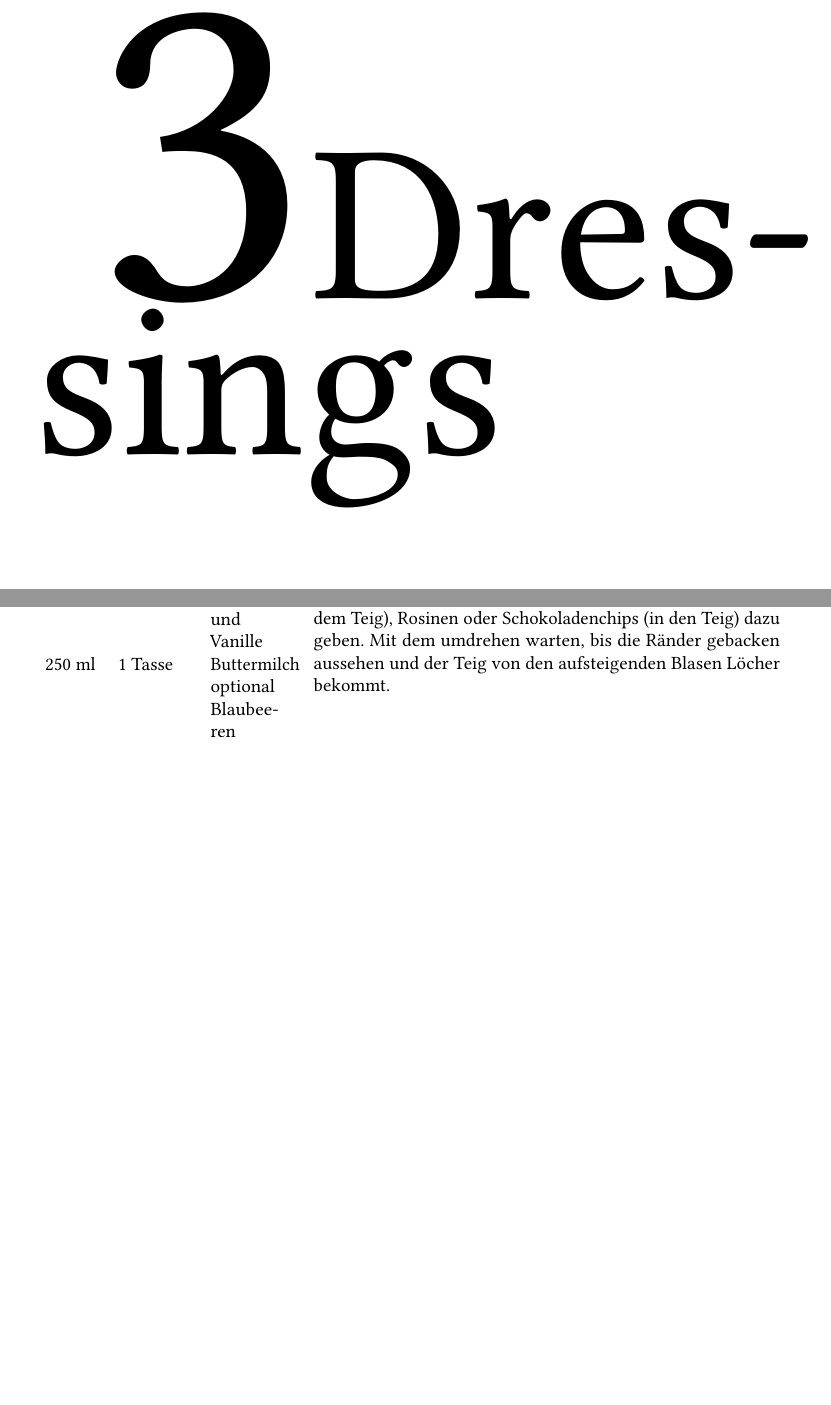
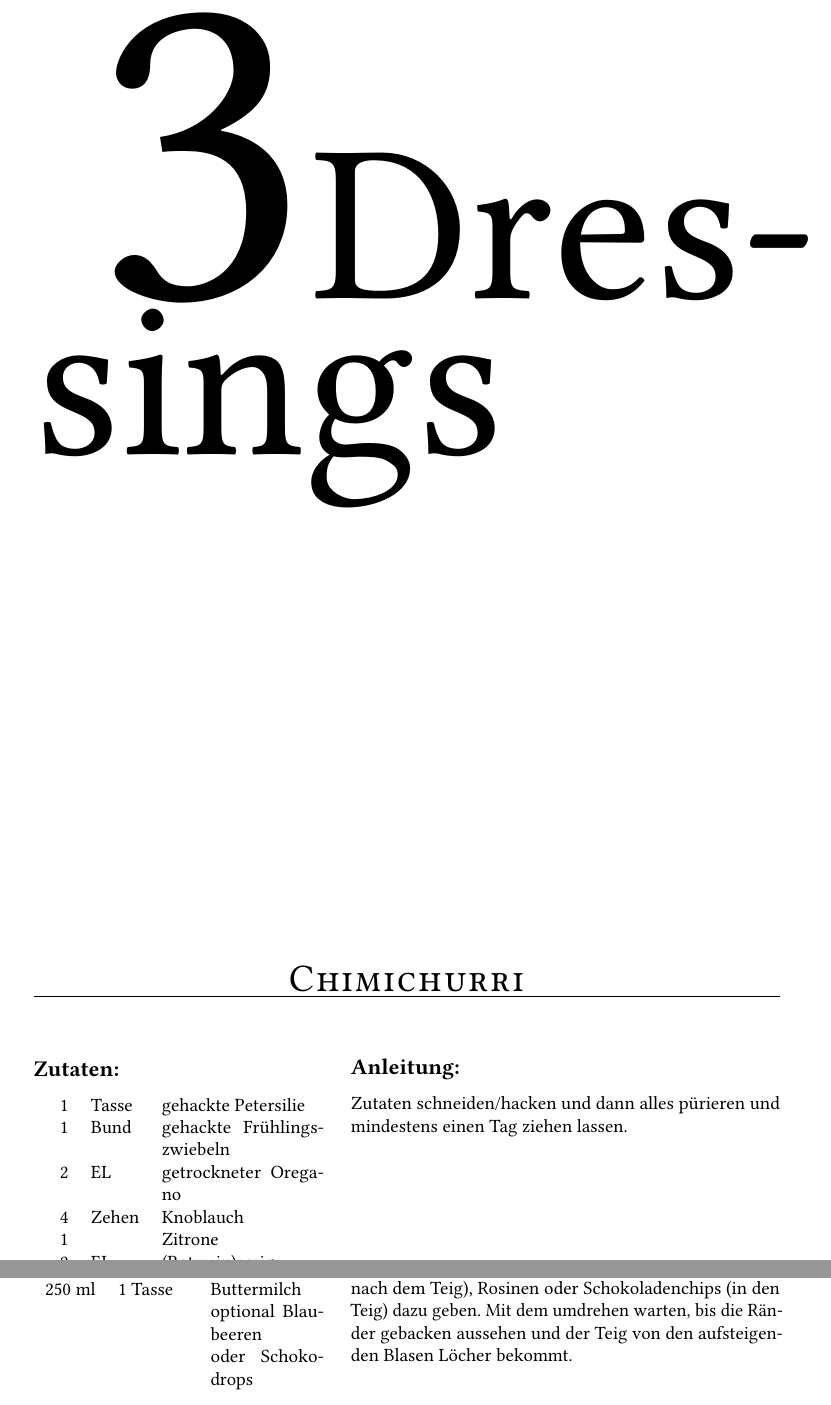
Before and after one commit to fschloesser/Rezepte, a LaTeX book (book.tex, which reads rezepte/rec_chimichurri.tex): two parts of pages 15 and 41 of 61, joined at a grey line, cut so that both start at the same text, the shorter picture padded with empty space. Compiled offline with pdfLaTeX.

Commit message:
add chimichurri

```diff
--- a/book.tex
+++ b/book.tex
@@ -84,6 +84,7 @@
 %old title \hrulefill\textls[#2]\textsc{#1}\hrulefill
 \newcommand{\rezept}[5]{
 \begin{samepage}
+\begin{wrapfigure}{l}{\textwidth}
 \section*{\huge \textsc{#1}}
 \index{#1}
 
@@ -91,7 +92,7 @@
 \textit{#3}
 \end{flushright}
 
-\begin{wrapfigure}{l}{0.35\textwidth}
+\begin{wrapfigure}{l}{0.4\textwidth}
   \vspace{-13pt}
   \textbf{\large Zutaten:}
 
@@ -107,6 +108,7 @@
 \vspace{7pt}
 #5
 }
+\end{wrapfigure}
 
 \WFfill
 \WFclear
--- /dev/null
+++ b/rezepte/rec_chimichurri.tex
@@ -0,0 +1,16 @@
+\rezept{
+Chimichurri
+}{20}{
+}{
+1   & Tasse & gehackte Petersilie \\
+1   & Bund  & gehackte Frühlingszwiebeln \\
+2   & EL    & getrockneter Oregano \\
+4   & Zehen & Knoblauch \\
+1   &       & Zitrone \\
+2   & EL    & (Rotwein)essig \\
+1/2 & Tasse & Oliven\"ol \\
+1   &       & Spitzpaprika oder Chili \\
+    &       & Salz \\
+    &       & Pfeffer \\
+}{
+Zutaten schneiden/hacken und dann alles pürieren und mindestens einen Tag ziehen lassen. }
```
Also changed, not shown: book_minimal.tex (+3 -1 lines), chapters.tex (+2 -0 lines).
